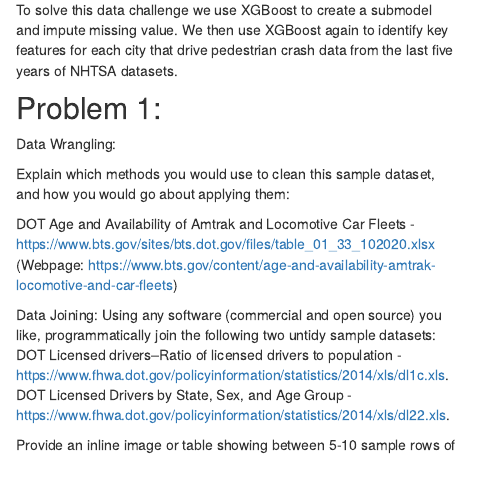
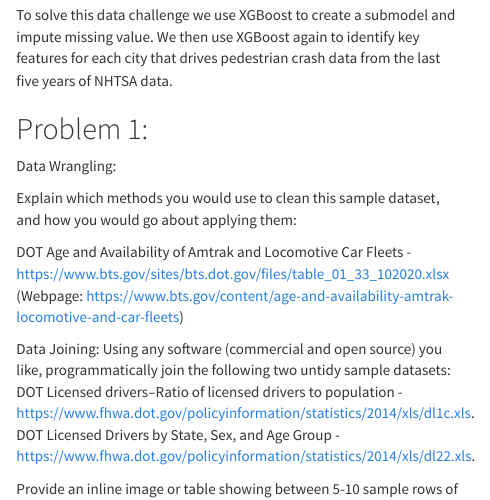
Before and after one commit to Jerome3590/NHTSA-Data-Science-Challenge, an R Markdown document (docs/index.Rmd): the page in a window 1100 px wide, from 330 px down before the commit and from 130 px down after it, so that both start at the same text. Rendered offline with R 4.5, knitr and Pandoc, with nearby package versions; a font, style sheet, LaTeX package, included part or bibliography that could not be used is replaced or left out.

Commit message:
still testing

```diff
--- a/docs/index.Rmd
+++ b/docs/index.Rmd
@@ -25,7 +25,7 @@
 # **NHTSA Data Science Challenge**
 
 To solve this data challenge we use XGBoost to create a submodel and impute missing value.
-We then use XGBoost again to identify key features for each city that drive pedestrian crash data from the last five years of NHTSA datasets.
+We then use XGBoost again to identify key features for each city that drives pedestrian crash data from the last five years of NHTSA data.
 
 ## Problem 1:
 
```
Also changed, not shown: docs/_site.yml, 10 other files.
